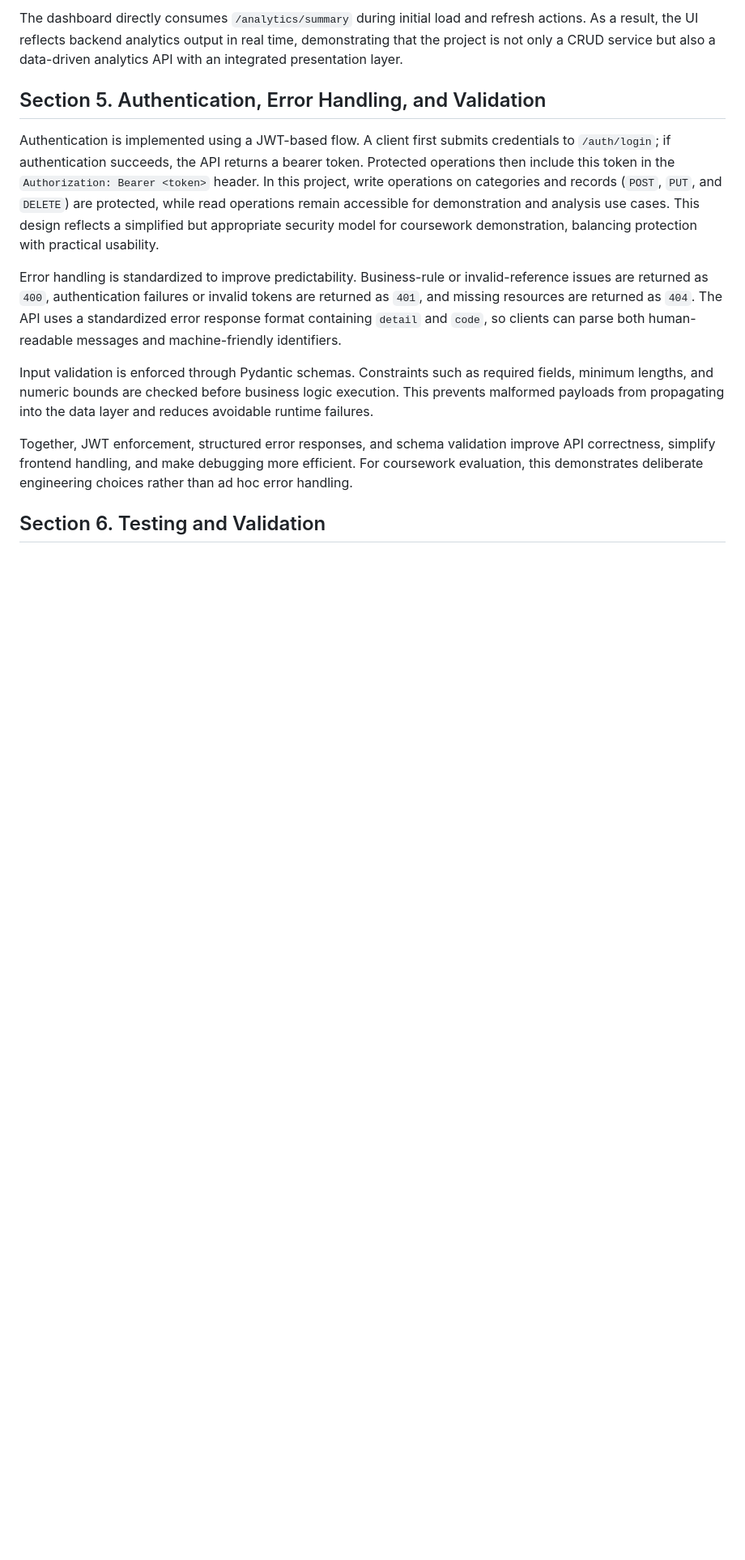
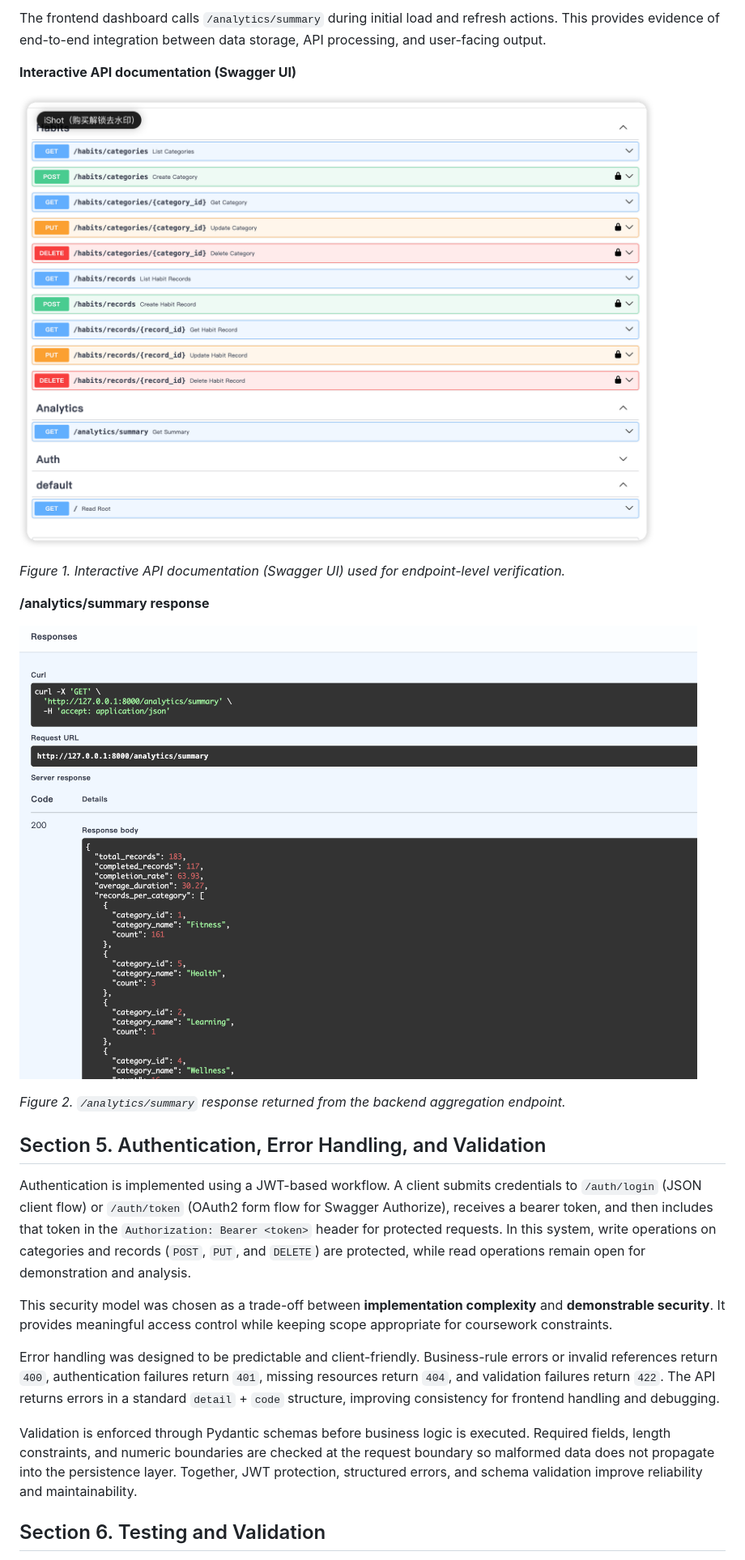
Before and after one commit to X2135/web-service, a Markdown page: docs/Technical_Report.md, the part around one of its changes. Shown at 81% size. Rendered like a GitHub page; pictures changed too: docs/image.png (added), docs/截屏2026-04-20 21.32.35.png (added); blank space fills up the shorter version.

```diff
--- a/docs/Technical_Report.md
+++ b/docs/Technical_Report.md
@@ -37,15 +51,27 @@ Beyond basic CRUD, the API provides a real aggregation endpoint: `/analytics/sum
 
-The dashboard directly consumes `/analytics/summary` during initial load and refresh actions. As a result, the UI reflects backend analytics output in real time, demonstrating that the project is not only a CRUD service but also a data-driven analytics API with an integrated presentation layer.
+The frontend dashboard calls `/analytics/summary` during initial load and refresh actions. This provides evidence of end-to-end integration between data storage, API processing, and user-facing output.
+
+**Interactive API documentation (Swagger UI)**
+
+![alt text](image.png)
+
+*Figure 1. Interactive API documentation (Swagger UI) used for endpoint-level verification.*
+
+**/analytics/summary response**
+
+![Analytics summary JSON response](<截屏2026-04-20 21.32.35.png>)
+
+*Figure 2. `/analytics/summary` response returned from the backend aggregation endpoint.*
 
 ## Section 5. Authentication, Error Handling, and Validation
 
-Authentication is implemented using a JWT-based flow. A client first submits credentials to `/auth/login`; if authentication succeeds, the API returns a bearer token. Protected operations then include this token in the `Authorization: Bearer <token>` header. In this project, write operations on categories and records (`POST`, `PUT`, and `DELETE`) are protected, while read operations remain accessible for demonstration and analysis use cases. This design reflects a simplified but appropriate security model for coursework demonstration, balancing protection with practical usability.
+Authentication is implemented using a JWT-based workflow. A client submits credentials to `/auth/login` (JSON client flow) or `/auth/token` (OAuth2 form flow for Swagger Authorize), receives a bearer token, and then includes that token in the `Authorization: Bearer <token>` header for protected requests. In this system, write operations on categories and records (`POST`, `PUT`, and `DELETE`) are protected, while read operations remain open for demonstration and analysis.
 
-Error handling is standardized to improve predictability. Business-rule or invalid-reference issues are returned as `400`, authentication failures or invalid tokens are returned as `401`, and missing resources are returned as `404`. The API uses a standardized error response format containing `detail` and `code`, so clients can parse both human-readable messages and machine-friendly identifiers.
+This security model was chosen as a trade-off between **implementation complexity** and **demonstrable security**. It provides meaningful access control while keeping scope appropriate for coursework constraints.
 
-Input validation is enforced through Pydantic schemas. Constraints such as required fields, minimum lengths, and numeric bounds are checked before business logic execution. This prevents malformed payloads from propagating into the data layer and reduces avoidable runtime failures.
+Error handling was designed to be predictable and client-friendly. Business-rule errors or invalid references return `400`, authentication failures return `401`, missing resources return `404`, and validation failures return `422`. The API returns errors in a standard `detail` + `code` structure, improving consistency for frontend handling and debugging.
 
-Together, JWT enforcement, structured error responses, and schema validation improve API correctness, simplify frontend handling, and make debugging more efficient. For coursework evaluation, this demonstrates deliberate engineering choices rather than ad hoc error handling.
+Validation is enforced through Pydantic schemas before business logic is executed. Required fields, length constraints, and numeric boundaries are checked at the request boundary so malformed data does not propagate into the persistence layer. Together, JWT protection, structured errors, and schema validation improve reliability and maintainability.
 
 ## Section 6. Testing and Validation
 
```
Also changed, not shown: other parts of docs/Technical_Report.md (+57 -25 lines), docs/API_Documentation.md (+54 -4 lines), docs/GenAI_Declaration.md (+32 -3 lines), docs/截屏2026-04-20 21.34.27.png (added), 12 other files.
